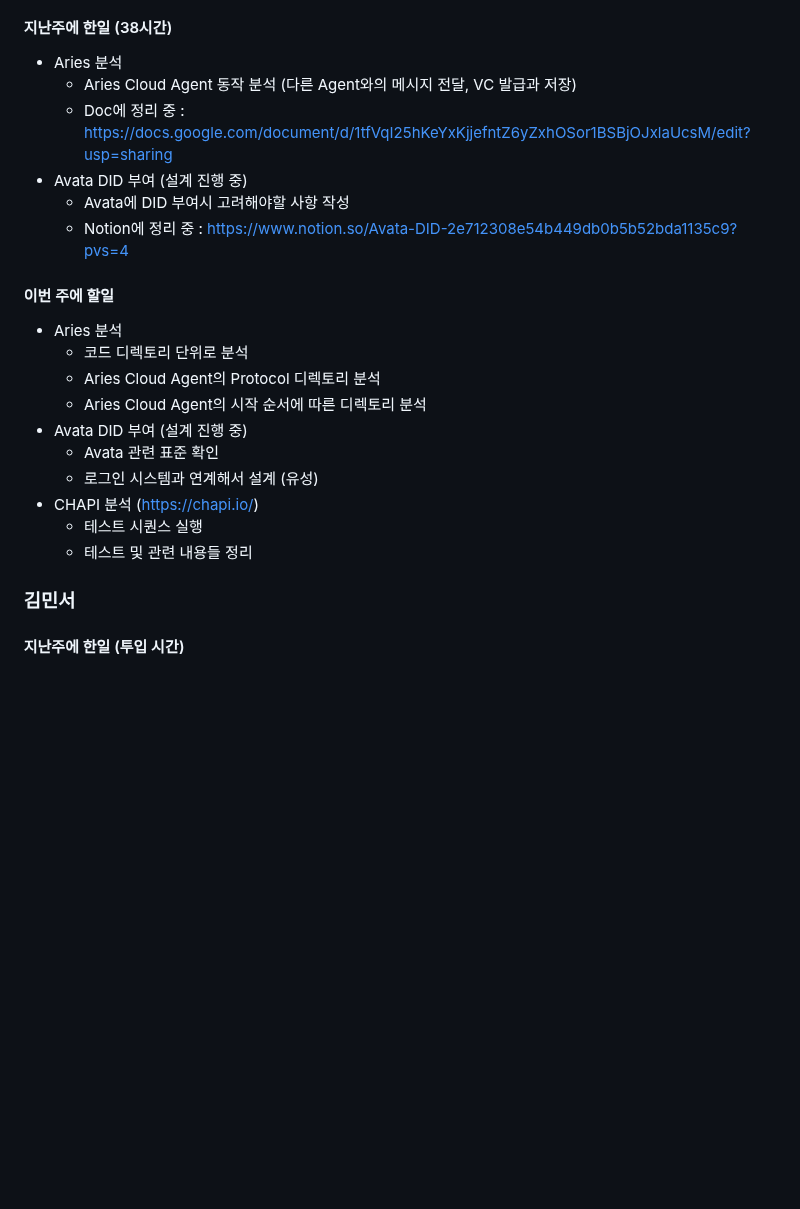
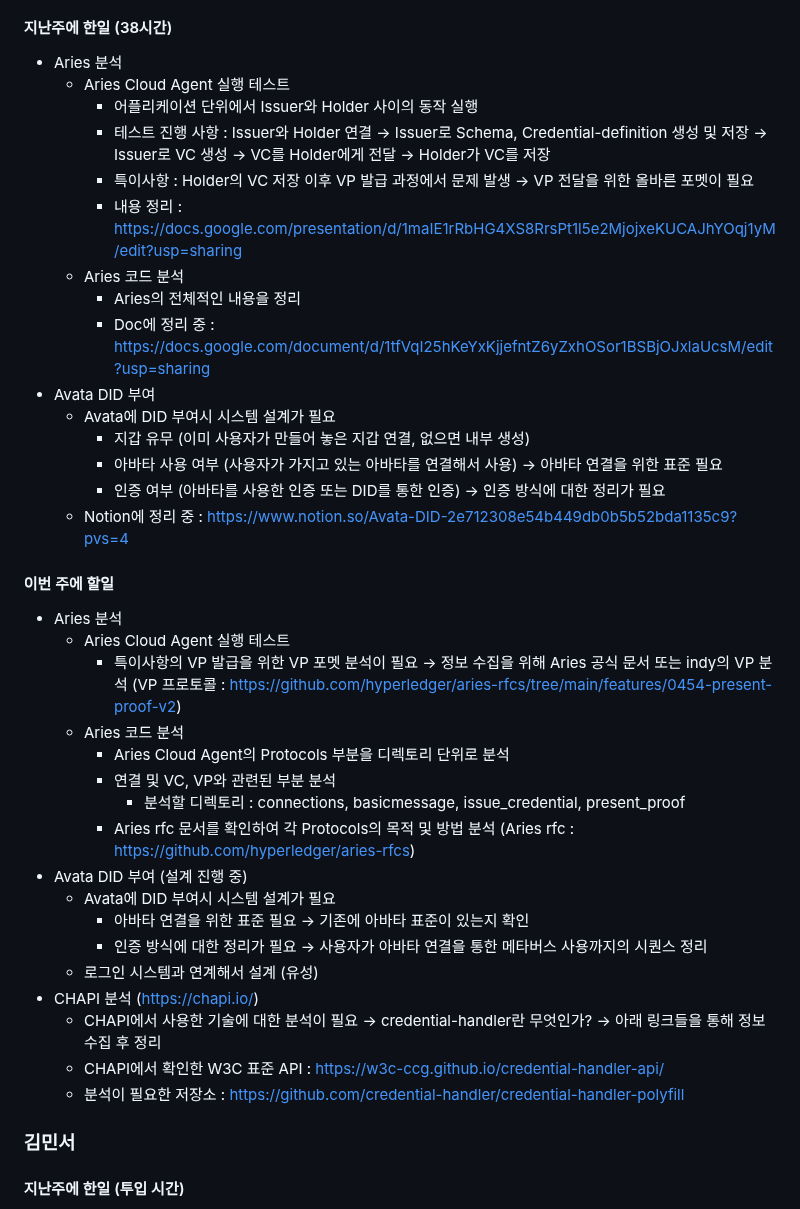
Before and after one commit to geunkim/Metaverse, a Markdown page: Minutes/2023_4_10.md, the part around the change. Drawn GitHub-style; blank space fills up the shorter version.

```diff
--- a/Minutes/2023_4_10.md
+++ b/Minutes/2023_4_10.md
@@ -7,24 +7,40 @@
 #### 지난주에 한일 (38시간)
 
   - Aries 분석
-    - Aries Cloud Agent 동작 분석 (다른 Agent와의 메시지 전달, VC 발급과 저장)
-    - Doc에 정리 중 : https://docs.google.com/document/d/1tfVqI25hKeYxKjjefntZ6yZxhOSor1BSBjOJxlaUcsM/edit?usp=sharing
-  - Avata DID 부여 (설계 진행 중)
-    - Avata에 DID 부여시 고려해야할 사항 작성
+    - Aries Cloud Agent 실행 테스트
+      - 어플리케이션 단위에서 Issuer와 Holder 사이의 동작 실행
+      - 테스트 진행 사항 : Issuer와 Holder 연결 -> Issuer로 Schema, Credential-definition 생성 및 저장 -> Issuer로 VC 생성 -> VC를 Holder에게 전달 -> Holder가 VC를 저장
+      - 특이사항 : Holder의 VC 저장 이후 VP 발급 과정에서 문제 발생 -> VP 전달을 위한 올바른 포멧이 필요
+      - 내용 정리 : https://docs.google.com/presentation/d/1maIE1rRbHG4XS8RrsPt1l5e2MjojxeKUCAJhYOqj1yM/edit?usp=sharing
+    - Aries 코드 분석
+      - Aries의 전체적인 내용을 정리
+      - Doc에 정리 중 : https://docs.google.com/document/d/1tfVqI25hKeYxKjjefntZ6yZxhOSor1BSBjOJxlaUcsM/edit?usp=sharing
+  - Avata DID 부여
+    - Avata에 DID 부여시 시스템 설계가 필요
+      - 지갑 유무 (이미 사용자가 만들어 놓은 지갑 연결, 없으면 내부 생성)
+      - 아바타 사용 여부 (사용자가 가지고 있는 아바타를 연결해서 사용) -> 아바타 연결을 위한 표준 필요
+      - 인증 여부 (아바타를 사용한 인증 또는 DID를 통한 인증) -> 인증 방식에 대한 정리가 필요
     - Notion에 정리 중 : https://www.notion.so/Avata-DID-2e712308e54b449db0b5b52bda1135c9?pvs=4
 
 #### 이번 주에 할일
 
   - Aries 분석
-    - 코드 디렉토리 단위로 분석
-    - Aries Cloud Agent의 Protocol 디렉토리 분석
-    - Aries Cloud Agent의 시작 순서에 따른 디렉토리 분석
+    - Aries Cloud Agent 실행 테스트
+      - 특이사항의 VP 발급을 위한 VP 포멧 분석이 필요 -> 정보 수집을 위해 Aries 공식 문서 또는 indy의 VP 분석 (VP 프로토콜 : https://github.com/hyperledger/aries-rfcs/tree/main/features/0454-present-proof-v2)
+    - Aries 코드 분석
+      - Aries Cloud Agent의 Protocols 부분을 디렉토리 단위로 분석
+      - 연결 및 VC, VP와 관련된 부분 분석
+        - 분석할 디렉토리 : connections, basicmessage, issue_credential, present_proof
+      - Aries rfc 문서를 확인하여 각 Protocols의 목적 및 방법 분석 (Aries rfc : https://github.com/hyperledger/aries-rfcs)
   - Avata DID 부여 (설계 진행 중)
-    - Avata 관련 표준 확인
+    - Avata에 DID 부여시 시스템 설계가 필요
+      - 아바타 연결을 위한 표준 필요 -> 기존에 아바타 표준이 있는지 확인
+      - 인증 방식에 대한 정리가 필요 -> 사용자가 아바타 연결을 통한 메타버스 사용까지의 시퀀스 정리
     - 로그인 시스템과 연계해서 설계 (유성)
   - CHAPI 분석 (https://chapi.io/)
-    - 테스트 시퀀스 실행
-    - 테스트 및 관련 내용들 정리
+    - CHAPI에서 사용한 기술에 대한 분석이 필요 -> credential-handler란 무엇인가? -> 아래 링크들을 통해 정보 수집 후 정리
+    - CHAPI에서 확인한 W3C 표준 API : https://w3c-ccg.github.io/credential-handler-api/
+    - 분석이 필요한 저장소 : https://github.com/credential-handler/credential-handler-polyfill
 
 ### 김민서
 
```
